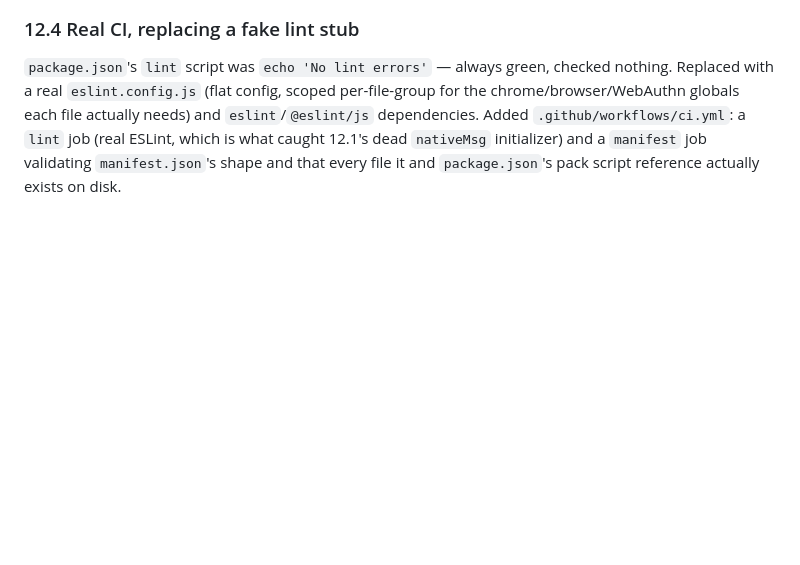
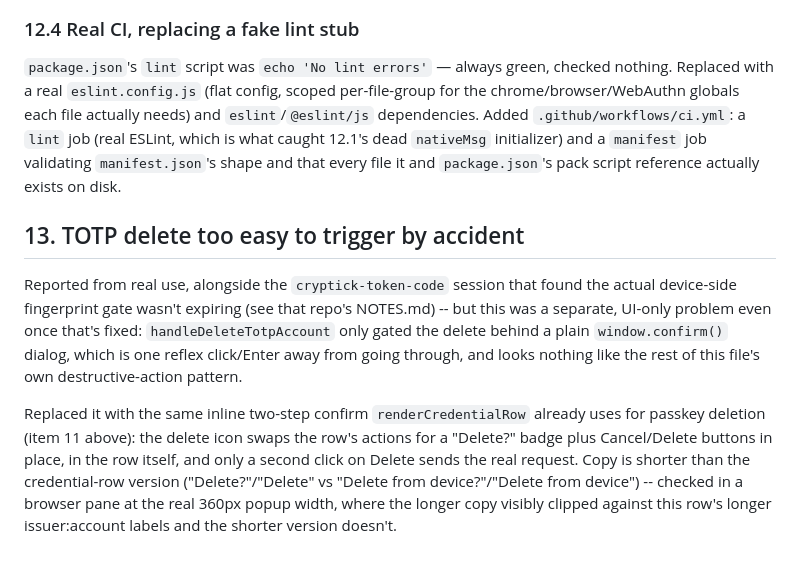
Before and after one commit to alphaseneca/cryptick-token-extension, a Markdown page: NOTES.md, the part around the change. Drawn GitHub-style; blank space fills up the shorter version.

Commit message:
docs: log the TOTP delete confirm-UX fix in NOTES.md

```diff
--- a/NOTES.md
+++ b/NOTES.md
@@ -464,3 +464,23 @@ actually needs) and `eslint`/`@eslint/js` dependencies. Added
 caught 12.1's dead `nativeMsg` initializer) and a `manifest` job
 validating `manifest.json`'s shape and that every file it and
 `package.json`'s pack script reference actually exists on disk.
+
+## 13. TOTP delete too easy to trigger by accident
+
+Reported from real use, alongside the `cryptick-token-code` session that
+found the actual device-side fingerprint gate wasn't expiring (see that
+repo's NOTES.md) -- but this was a separate, UI-only problem even once
+that's fixed: `handleDeleteTotpAccount` only gated the delete behind a
+plain `window.confirm()` dialog, which is one reflex click/Enter away
+from going through, and looks nothing like the rest of this file's own
+destructive-action pattern.
+
+Replaced it with the same inline two-step confirm `renderCredentialRow`
+already uses for passkey deletion (item 11 above): the delete icon
+swaps the row's actions for a "Delete?" badge plus Cancel/Delete
+buttons in place, in the row itself, and only a second click on Delete
+sends the real request. Copy is shorter than the credential-row version
+("Delete?"/"Delete" vs "Delete from device?"/"Delete from device") --
+checked in a browser pane at the real 360px popup width, where the
+longer copy visibly clipped against this row's longer issuer:account
+labels and the shorter version doesn't.
```
